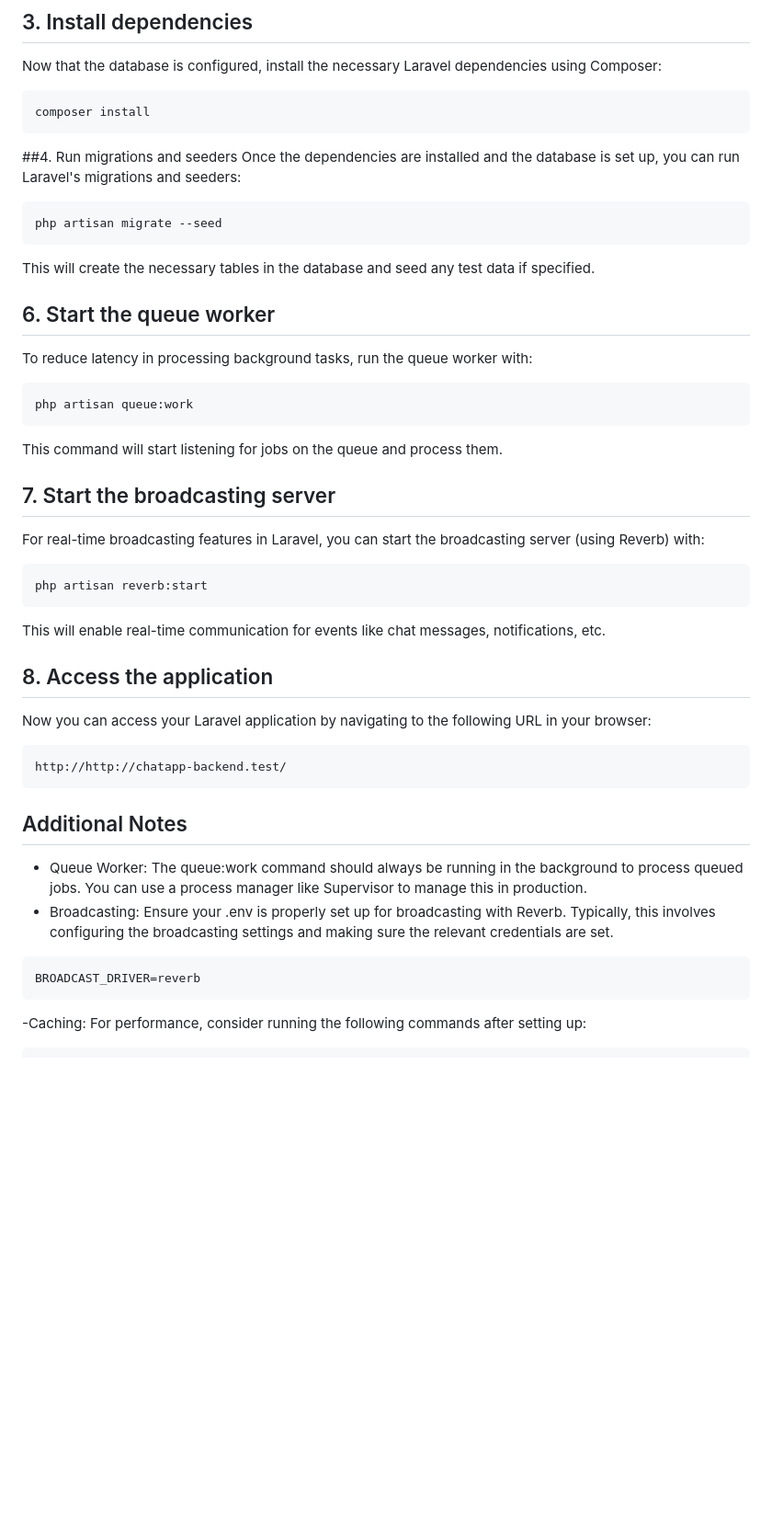
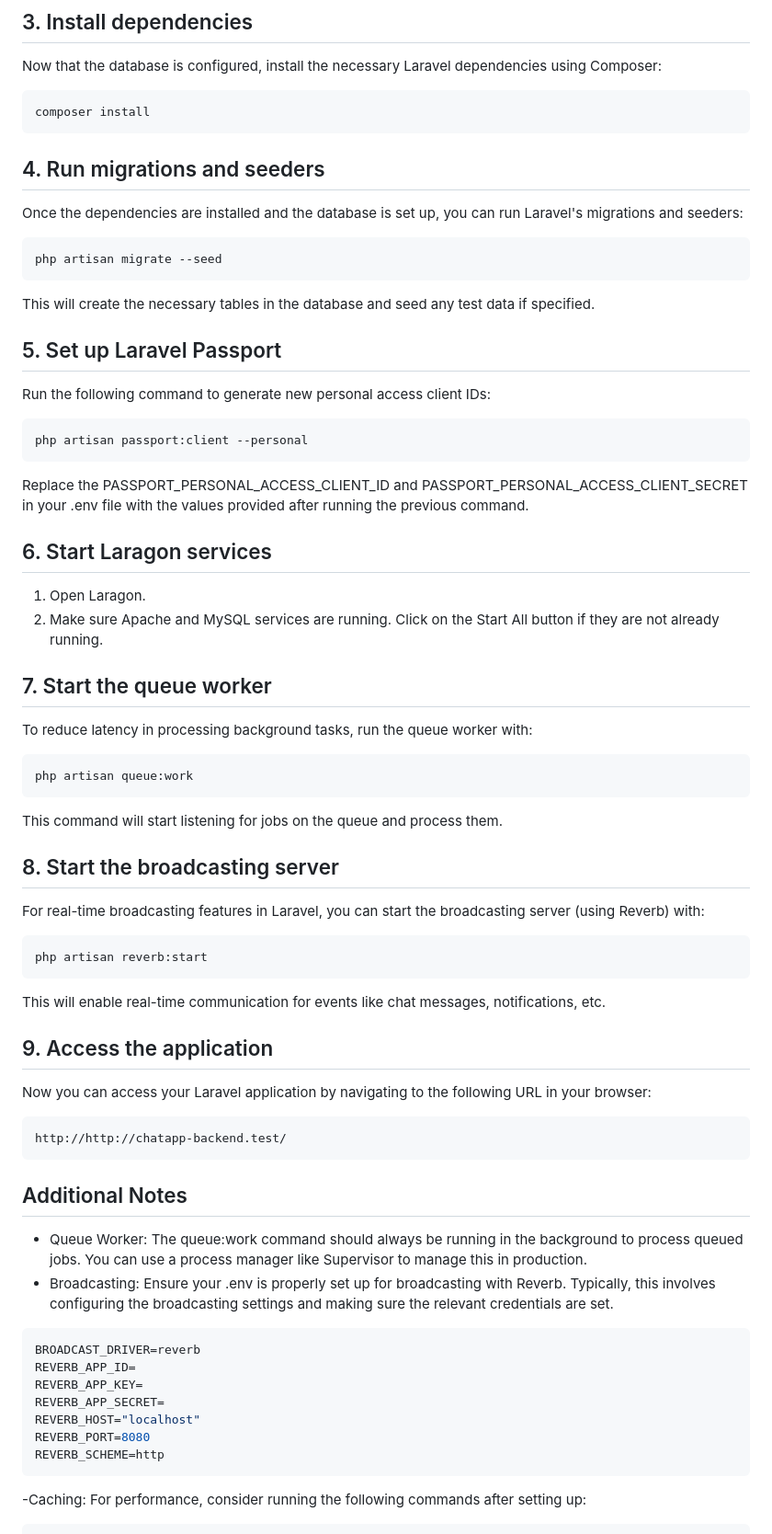
Before and after one commit to martytrajkoski/ChatApp-backend, a Markdown page: README.md, the part around the change. Shown at 92% size. Rendered like a GitHub page; blank space fills up the shorter version.

````diff
--- a/README.md
+++ b/README.md
@@ -79,7 +79,7 @@ Now that the database is configured, install the necessary Laravel dependencies
 composer install
 ```
 
-##4. Run migrations and seeders
+## 4. Run migrations and seeders
 Once the dependencies are installed and the database is set up, you can run Laravel's migrations and seeders:
 
 ```bash
@@ -87,14 +87,25 @@ php artisan migrate --seed
 ```
 This will create the necessary tables in the database and seed any test data if specified.
 
-## 6. Start the queue worker
+## 5. Set up Laravel Passport
+Run the following command to generate new personal access client IDs:
+```bash
+php artisan passport:client --personal
+```
+Replace the PASSPORT_PERSONAL_ACCESS_CLIENT_ID and PASSPORT_PERSONAL_ACCESS_CLIENT_SECRET in your .env file with the values provided after running the previous command.
+
+## 6. Start Laragon services
+1. Open Laragon.
+2. Make sure Apache and MySQL services are running. Click on the Start All button if they are not already running.
+
+## 7. Start the queue worker
 To reduce latency in processing background tasks, run the queue worker with:
 ```bash
 php artisan queue:work
 ```
 This command will start listening for jobs on the queue and process them.
 
-## 7. Start the broadcasting server
+## 8. Start the broadcasting server
 For real-time broadcasting features in Laravel, you can start the broadcasting server (using Reverb) with:
 
 ```bash
@@ -102,7 +113,7 @@ php artisan reverb:start
 ```
 This will enable real-time communication for events like chat messages, notifications, etc.
 
-## 8. Access the application
+## 9. Access the application
 Now you can access your Laravel application by navigating to the following URL in your browser:
 
 ```bash
@@ -115,6 +126,12 @@ http://http://chatapp-backend.test/
 
 ```bash
 BROADCAST_DRIVER=reverb
+REVERB_APP_ID=
+REVERB_APP_KEY=
+REVERB_APP_SECRET=
+REVERB_HOST="localhost"
+REVERB_PORT=8080
+REVERB_SCHEME=http
 ```
 -Caching: For performance, consider running the following commands after setting up:
 ```bash
````
